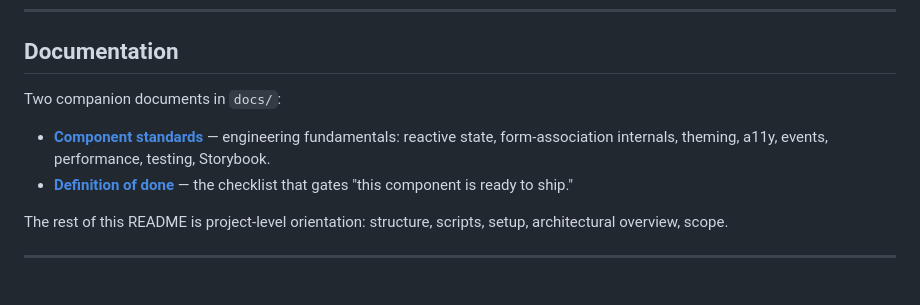
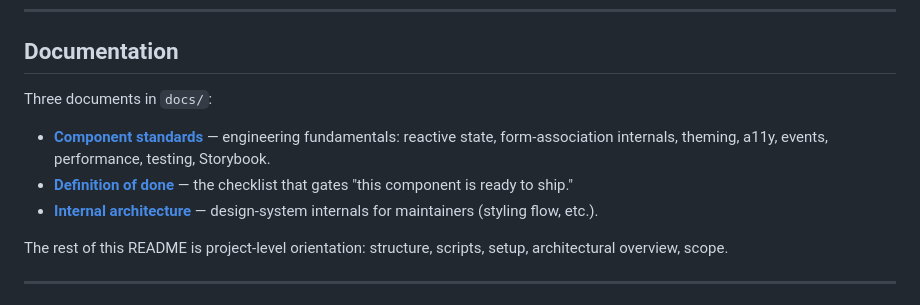
Before and after one commit to dikshit-n/lit-ui, a Markdown page: README.md, the part around the change. Drawn GitHub-style.

Commit message:
styling architecture documentation

```diff
--- a/README.md
+++ b/README.md
@@ -6,10 +6,11 @@ Framework-agnostic UI primitives built with [Lit](https://lit.dev) and native We
 
 ## Documentation
 
-Two companion documents in `docs/`:
+Three documents in `docs/`:
 
 - **[Component standards](./docs/COMPONENT_STANDARDS.md)** — engineering fundamentals: reactive state, form-association internals, theming, a11y, events, performance, testing, Storybook.
 - **[Definition of done](./docs/DEFINITION_OF_DONE.md)** — the checklist that gates "this component is ready to ship."
+- **[Internal architecture](./docs/INTERNAL_ARCHITECTURE.md)** — design-system internals for maintainers (styling flow, etc.).
 
 The rest of this README is project-level orientation: structure, scripts, setup, architectural overview, scope.
 
```
Also changed, not shown: docs/INTERNAL_ARCHITECTURE.md (added, +92 -0 lines).
